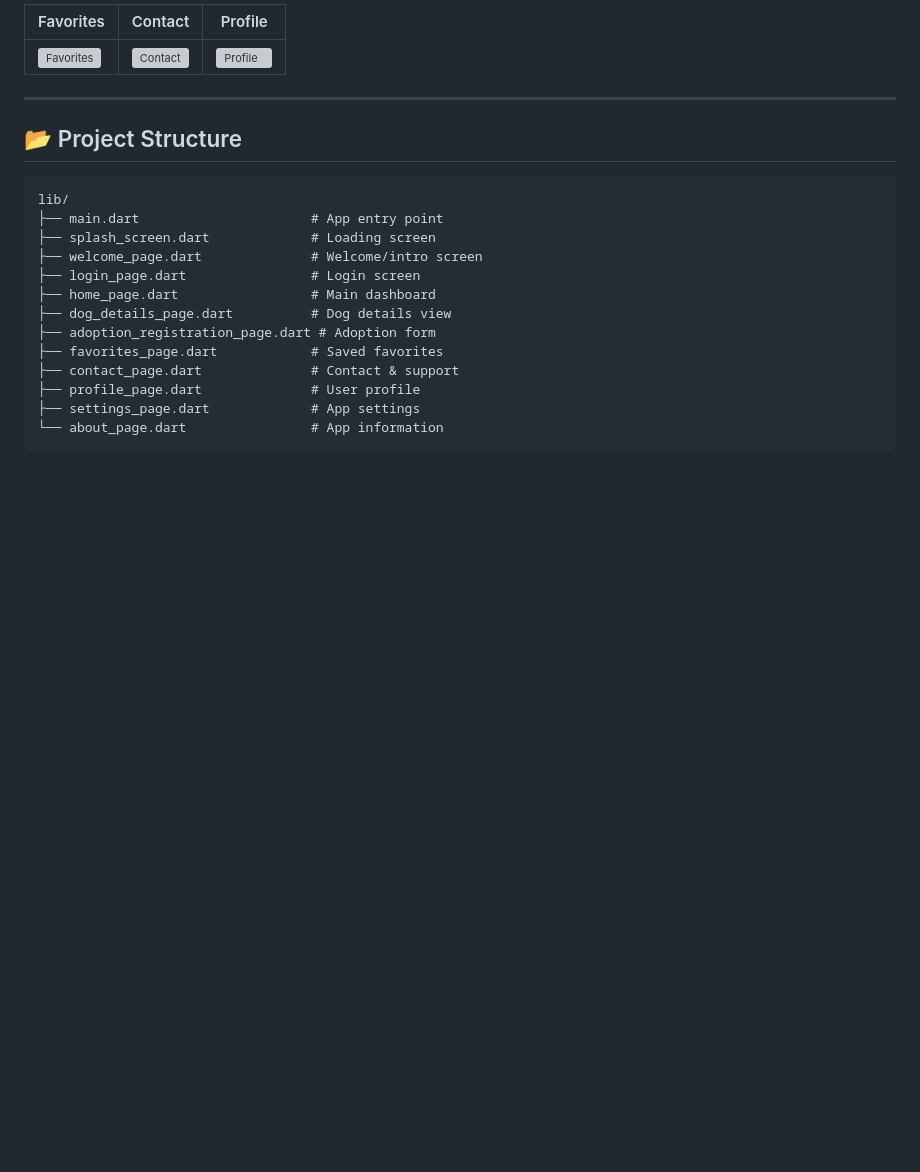
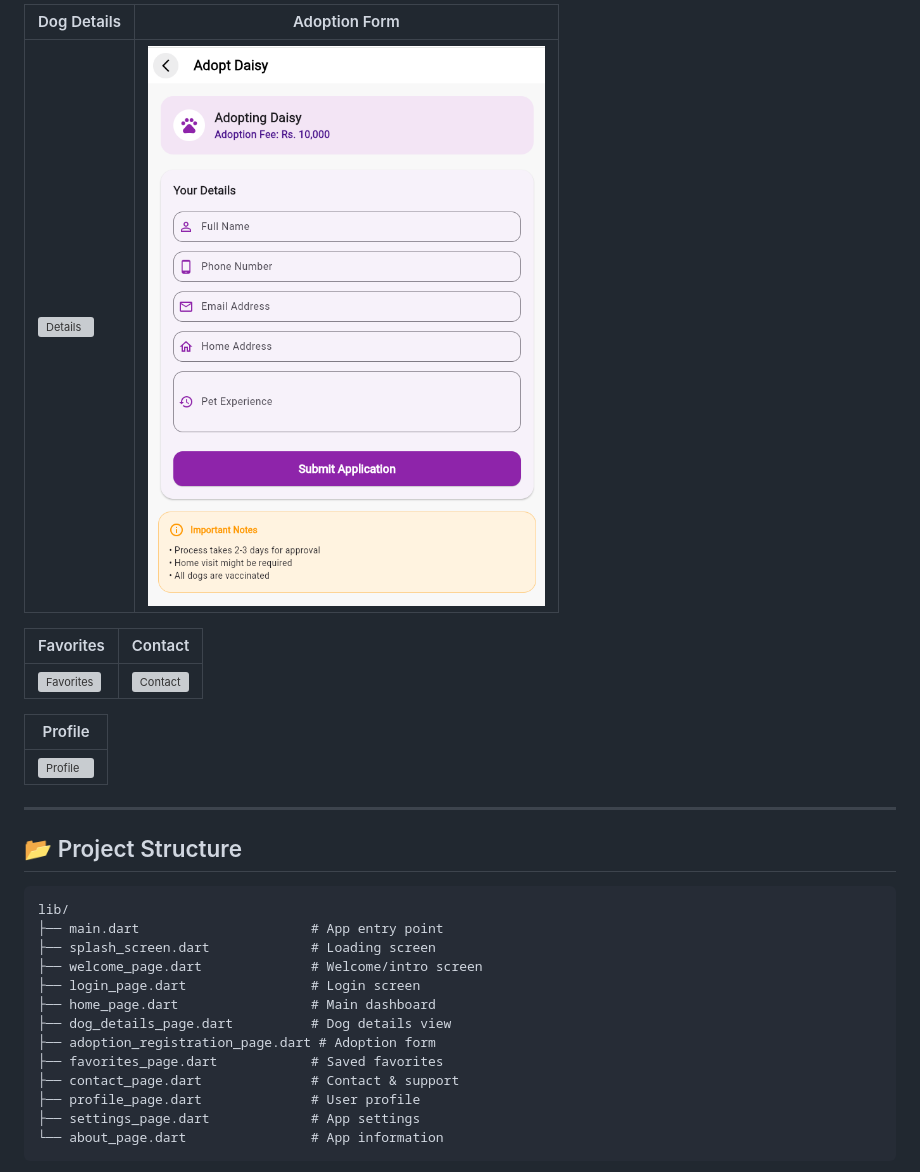
Before and after one commit to lakshima045/dogger_mart_app, a Markdown page: README.md, the part around one of its changes. Drawn GitHub-style; blank space fills up the shorter version; grey boxes are pictures that could not be loaded.

Commit message:
Update screenshots layout in README.md
Reorganized screenshots section in README.md for better layout.

```diff
--- a/README.md
+++ b/README.md
@@ -105,7 +105,15 @@ A beautiful and user-friendly Flutter application for dog adoption, where users
 
-| Favorites | Contact | Profile |
-|-----------|---------|---------|
-| ![Favorites](favorites_page.png) | ![Contact](contact_page.png) | ![Profile](profile_page.png) |
+| Dog Details | Adoption Form |
+|-------------|---------------|
+| ![Details](dog_details_page.png) | ![Form](adoption_registration_page.png) |
+
+| Favorites | Contact |
+|-----------|---------|
+| ![Favorites](favorites_page.png) | ![Contact](contact_page.png) |
+
+| Profile |
+|---------|
+| ![Profile](profile_page.png) |
 
 ---
 
```
Also changed, not shown: other parts of README.md (+6 -6 lines).
